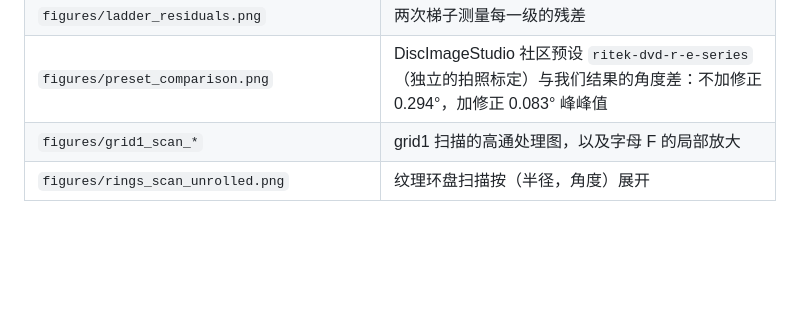
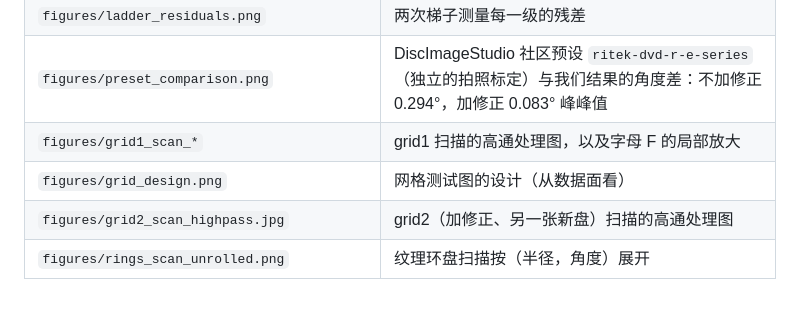
Before and after one commit to Ashley-QwQ/disc-probe, a Markdown page: evidence/README.md, the part around the change. Drawn GitHub-style; blank space fills up the shorter version.

Commit message:
Evidence: grid design and grid 2 scan figures
Co-Authored-By: Claude Opus 5.5 <noreply@anthropic.com>

```diff
--- a/evidence/README.md
+++ b/evidence/README.md
@@ -18,4 +18,6 @@
 | `figures/ladder_residuals.png` | 两次梯子测量每一级的残差 |
 | `figures/preset_comparison.png` | DiscImageStudio 社区预设 `ritek-dvd-r-e-series`（独立的拍照标定）与我们结果的角度差：不加修正 0.294°，加修正 0.083° 峰峰值 |
 | `figures/grid1_scan_*` | grid1 扫描的高通处理图，以及字母 F 的局部放大 |
+| `figures/grid_design.png` | 网格测试图的设计（从数据面看） |
+| `figures/grid2_scan_highpass.jpg` | grid2（加修正、另一张新盘）扫描的高通处理图 |
 | `figures/rings_scan_unrolled.png` | 纹理环盘扫描按（半径，角度）展开 |
```
Also changed, not shown: evidence/figures/grid2_scan_highpass.jpg (added), evidence/figures/grid_design.png (added).
